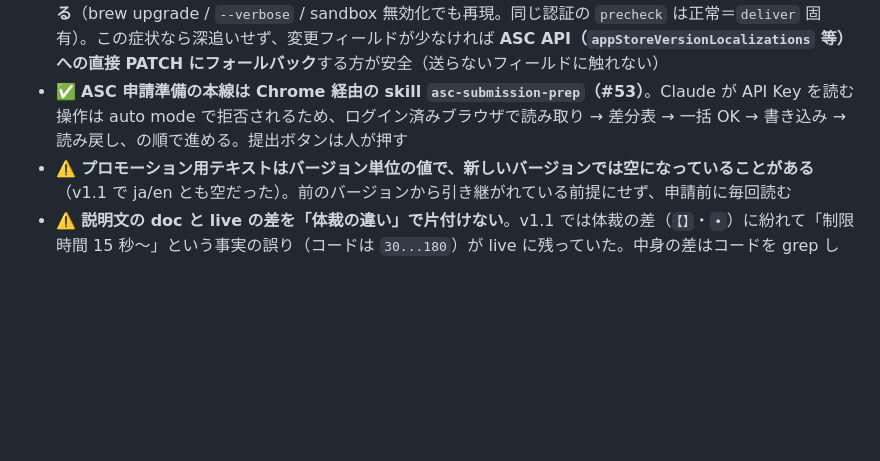
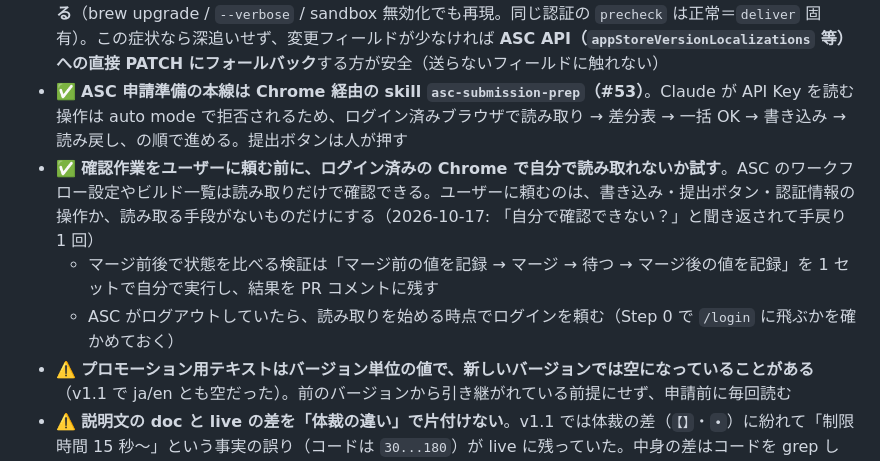
Before and after one commit to es0612/BubblePopGame, a Markdown page: CLAUDE.md, the part around the change. Rendered like a GitHub page; blank space fills up the shorter version.

Commit message:
docs: 確認作業はユーザーに頼む前に Chrome で自分で読み取る方針を CLAUDE.md に追記
前回セッションの振り返り候補（pending-reflection）を 3 行に圧縮して反映。

Co-Authored-By: Claude Opus 5.5 <noreply@anthropic.com>
Claude-Session: https://claude.ai/code/session_01Vo4VzCyTkpNS7hbPW4nq53

```diff
--- a/CLAUDE.md
+++ b/CLAUDE.md
@@ -146,6 +146,9 @@ app/BubblePopGame/
 - ⚠️ **ASC API の `403 FORBIDDEN.REQUIRED_AGREEMENTS_MISSING_OR_EXPIRED` は実装バグではなく Apple 規約の再同意待ち**。fastlane・直接 API を問わず**全エンドポイントが同時に**塞がる。ユーザーに ASC の Business ページで同意を依頼する。同意後も反映まで数分かかり、**エンドポイントごとに反映タイミングがズレる**ため、単発チェックでなく数分間バックグラウンドでリトライすること（2026-08-28 実例）
 - ⚠️ **`fastlane deliver download_metadata` が HTTP を 1 本も発行せず silent exit 0 する環境故障が起きうる**（brew upgrade / `--verbose` / sandbox 無効化でも再現。同じ認証の `precheck` は正常＝`deliver` 固有）。この症状なら深追いせず、変更フィールドが少なければ **ASC API（`appStoreVersionLocalizations` 等）への直接 PATCH にフォールバック**する方が安全（送らないフィールドに触れない）
 - ✅ **ASC 申請準備の本線は Chrome 経由の skill `asc-submission-prep`（#53）**。Claude が API Key を読む操作は auto mode で拒否されるため、ログイン済みブラウザで読み取り → 差分表 → 一括 OK → 書き込み → 読み戻し、の順で進める。提出ボタンは人が押す
+- ✅ **確認作業をユーザーに頼む前に、ログイン済みの Chrome で自分で読み取れないか試す**。ASC のワークフロー設定やビルド一覧は読み取りだけで確認できる。ユーザーに頼むのは、書き込み・提出ボタン・認証情報の操作か、読み取る手段がないものだけにする（2026-10-17: 「自分で確認できない？」と聞き返されて手戻り 1 回）
+  - マージ前後で状態を比べる検証は「マージ前の値を記録 → マージ → 待つ → マージ後の値を記録」を 1 セットで自分で実行し、結果を PR コメントに残す
+  - ASC がログアウトしていたら、読み取りを始める時点でログインを頼む（Step 0 で `/login` に飛ぶかを確かめておく）
 - ⚠️ **プロモーション用テキストはバージョン単位の値で、新しいバージョンでは空になっていることがある**（v1.1 で ja/en とも空だった）。前のバージョンから引き継がれている前提にせず、申請前に毎回読む
 - ⚠️ **説明文の doc と live の差を「体裁の違い」で片付けない**。v1.1 では体裁の差（`【】`・`•`）に紛れて「制限時間 15 秒〜」という事実の誤り（コードは `30...180`）が live に残っていた。中身の差はコードを grep して、どちらが正しいかを確かめる（体裁の差は #54 で live を正本にして doc に取り込んだ）。✅ 一致しているかは目視でなく SHA-256 で確認する。ブラウザ側は `javascript_tool` で `[name=description]` の値を `crypto.subtle.digest('SHA-256', …)` に通し、doc 側はコードブロックを抜き出して同じく SHA-256 を取って比べる（#54/#60 で実施。1 文字の差も検出できる）
 - ⚠️ **リリースタグは提出したビルドのビルド元 commit に打つ**。Xcode Cloud の手動ビルドは、ビルドした時点の main の commit を使う（v1.1 build 46 = `03e7ca3`）。その後の docs PR マージで main の先頭はずれるため、`git tag -a v1.1 03e7ca3` のように commit を明示する
```
